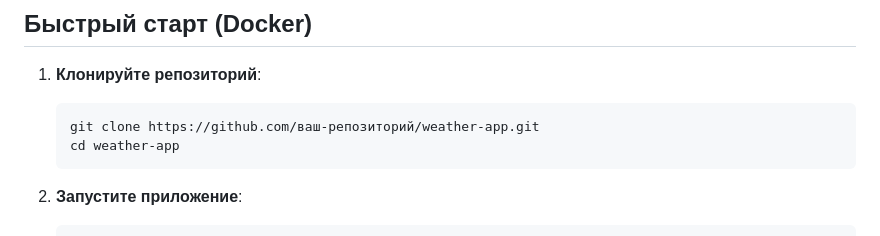
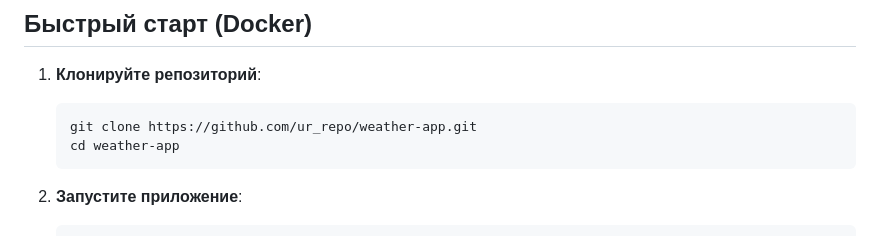
Before and after one commit to aarbys/tz-weather, a Markdown page: README.md, the part around the change. Rendered like a GitHub page.

````diff
--- a/README.md
+++ b/README.md
@@ -34,7 +34,7 @@
 
 1. **Клонируйте репозиторий**:
    ```bash
-   git clone https://github.com/ваш-репозиторий/weather-app.git
+   git clone https://github.com/ur_repo/weather-app.git
    cd weather-app
    ```
 
````
